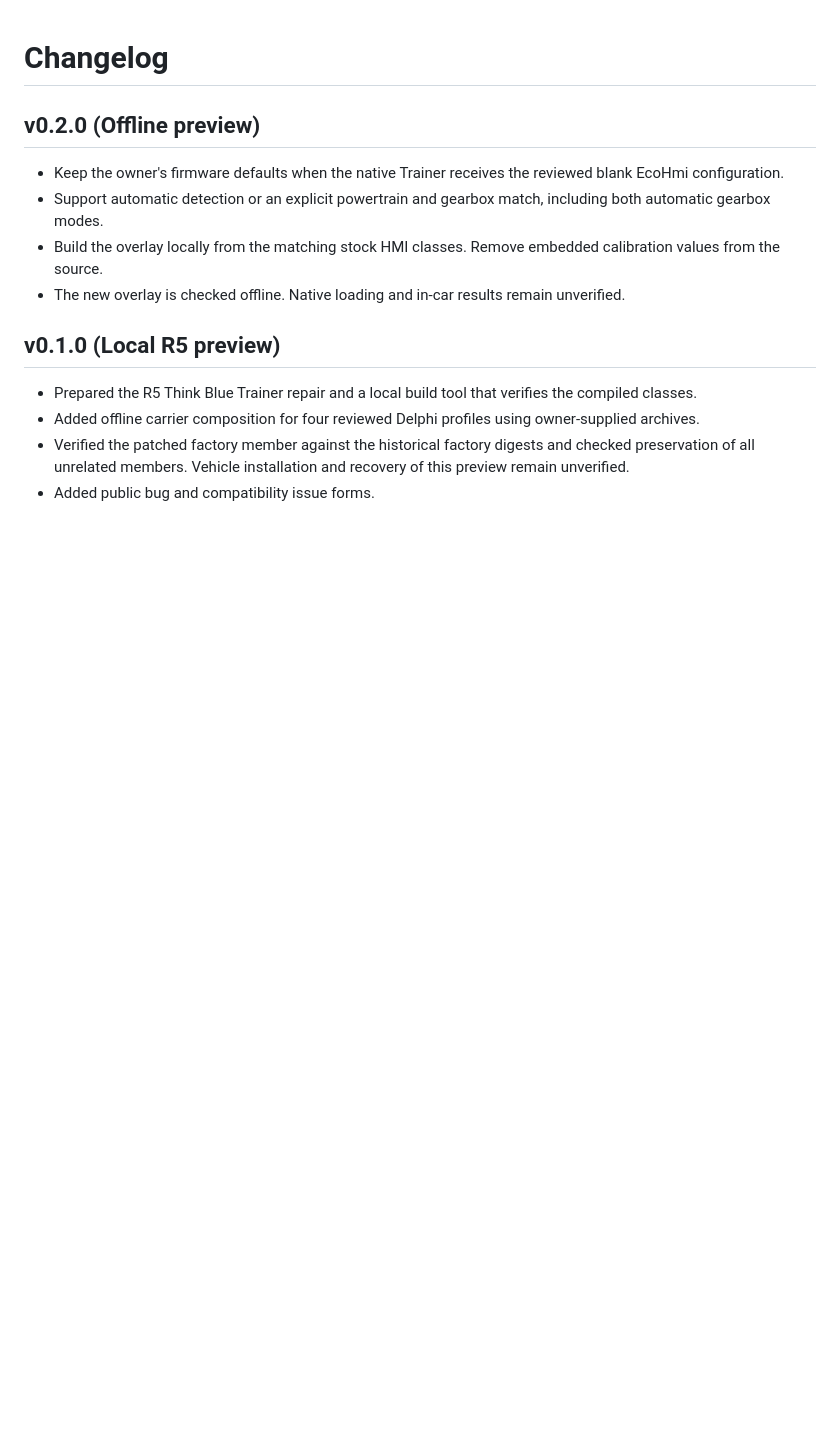
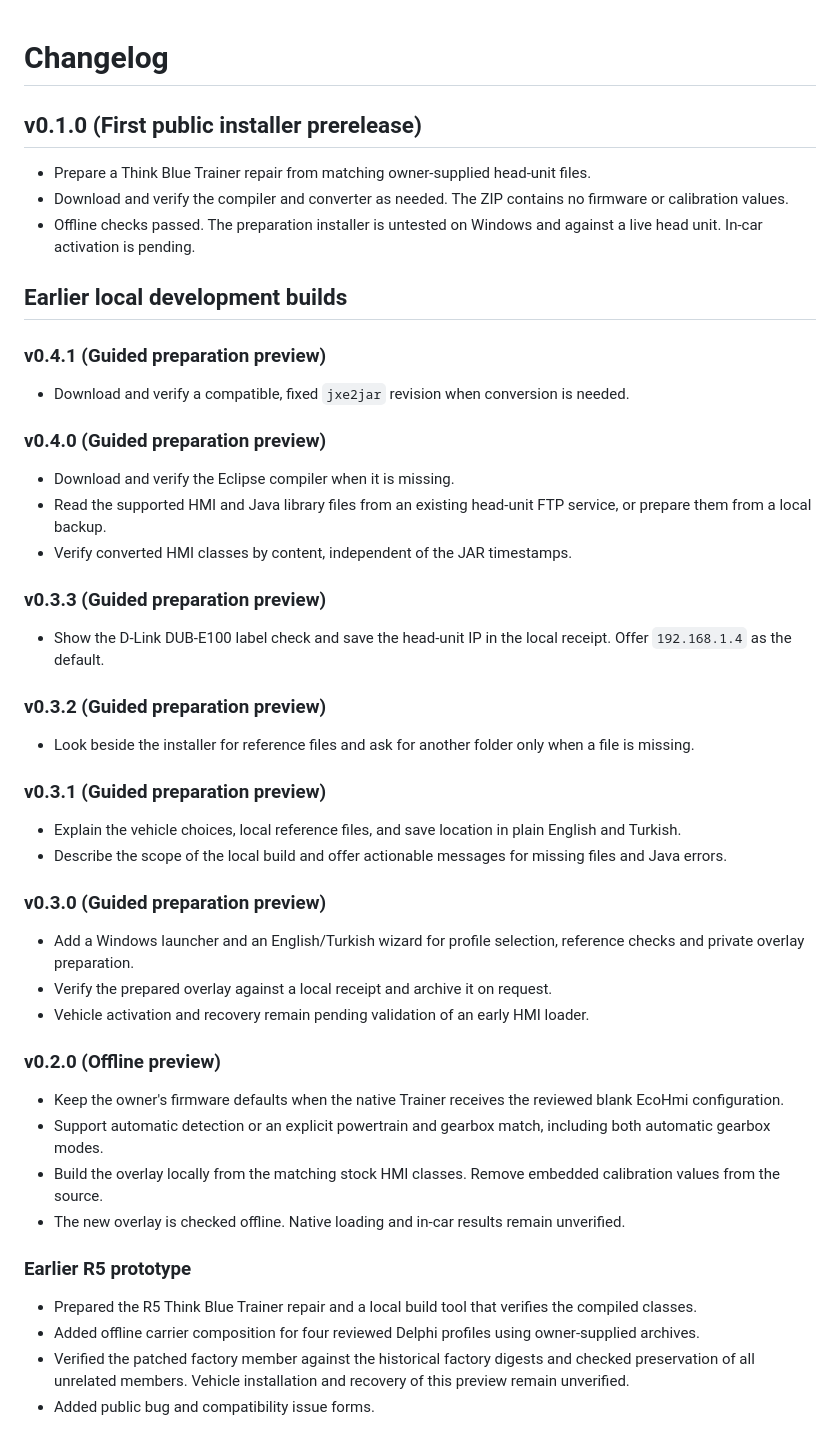
Before and after one commit to Victor-Unsullied/mib2-bluetrainer, a Markdown page: CHANGELOG.md, the part around the change. GitHub-like rendering; blank space fills up the shorter version.

```diff
--- a/CHANGELOG.md
+++ b/CHANGELOG.md
@@ -1,13 +1,50 @@
 # Changelog
 
-## v0.2.0 (Offline preview)
+## v0.1.0 (First public installer prerelease)
+
+- Prepare a Think Blue Trainer repair from matching owner-supplied head-unit files.
+- Download and verify the compiler and converter as needed. The ZIP contains no firmware or calibration values.
+- Offline checks passed. The preparation installer is untested on Windows and against a live head unit. In-car activation is pending.
+
+## Earlier local development builds
+
+### v0.4.1 (Guided preparation preview)
+
+- Download and verify a compatible, fixed `jxe2jar` revision when conversion is needed.
+
+### v0.4.0 (Guided preparation preview)
+
+- Download and verify the Eclipse compiler when it is missing.
+- Read the supported HMI and Java library files from an existing head-unit FTP service, or prepare them from a local backup.
+- Verify converted HMI classes by content, independent of the JAR timestamps.
+
+### v0.3.3 (Guided preparation preview)
+
+- Show the D-Link DUB-E100 label check and save the head-unit IP in the local receipt. Offer `192.168.1.4` as the default.
+
+### v0.3.2 (Guided preparation preview)
+
+- Look beside the installer for reference files and ask for another folder only when a file is missing.
+
+### v0.3.1 (Guided preparation preview)
+
+- Explain the vehicle choices, local reference files, and save location in plain English and Turkish.
+- Describe the scope of the local build and offer actionable messages for missing files and Java errors.
+
+### v0.3.0 (Guided preparation preview)
+
+- Add a Windows launcher and an English/Turkish wizard for profile selection, reference checks and private overlay preparation.
+- Verify the prepared overlay against a local receipt and archive it on request.
+- Vehicle activation and recovery remain pending validation of an early HMI loader.
+
+### v0.2.0 (Offline preview)
 
 - Keep the owner's firmware defaults when the native Trainer receives the reviewed blank EcoHmi configuration.
 - Support automatic detection or an explicit powertrain and gearbox match, including both automatic gearbox modes.
 - Build the overlay locally from the matching stock HMI classes. Remove embedded calibration values from the source.
 - The new overlay is checked offline. Native loading and in-car results remain unverified.
 
-## v0.1.0 (Local R5 preview)
+### Earlier R5 prototype
 
 - Prepared the R5 Think Blue Trainer repair and a local build tool that verifies the compiled classes.
 - Added offline carrier composition for four reviewed Delphi profiles using owner-supplied archives.
```
Also changed, not shown: README.md (+26 -4 lines), docs/think-blue-trainer.jpg (added), 10 other files.
